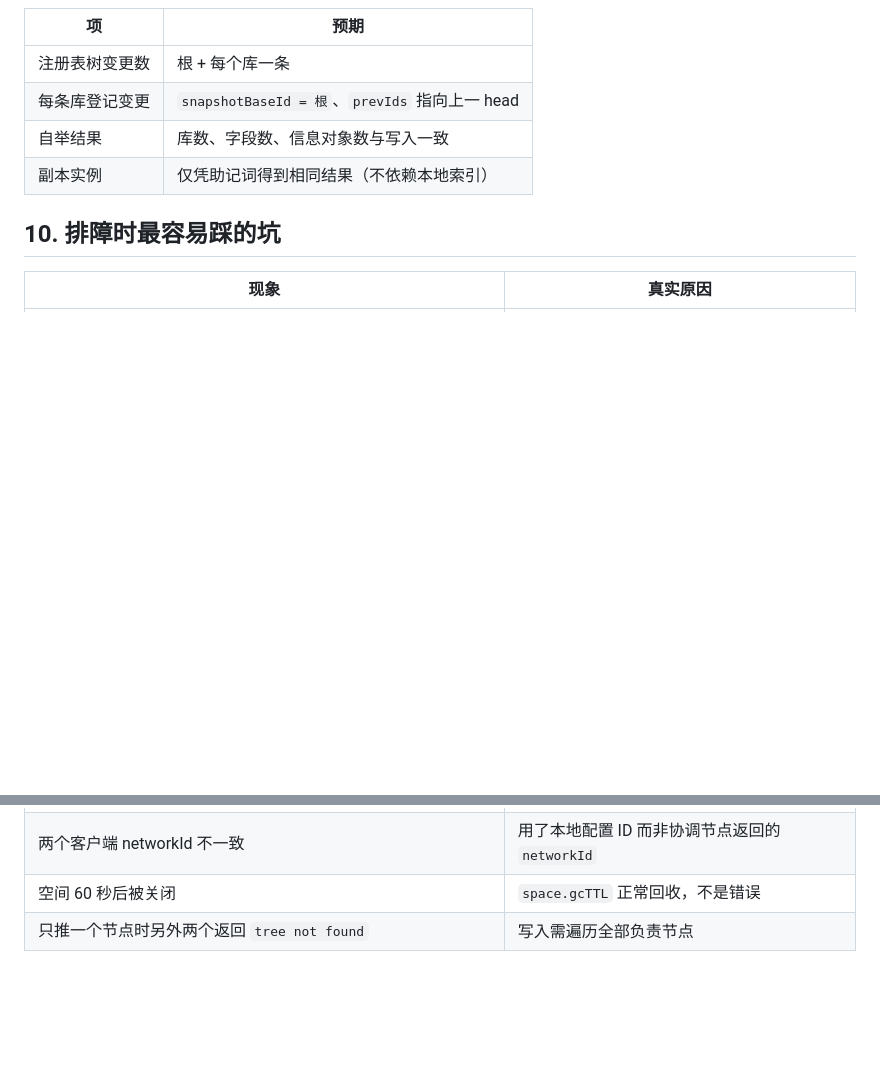
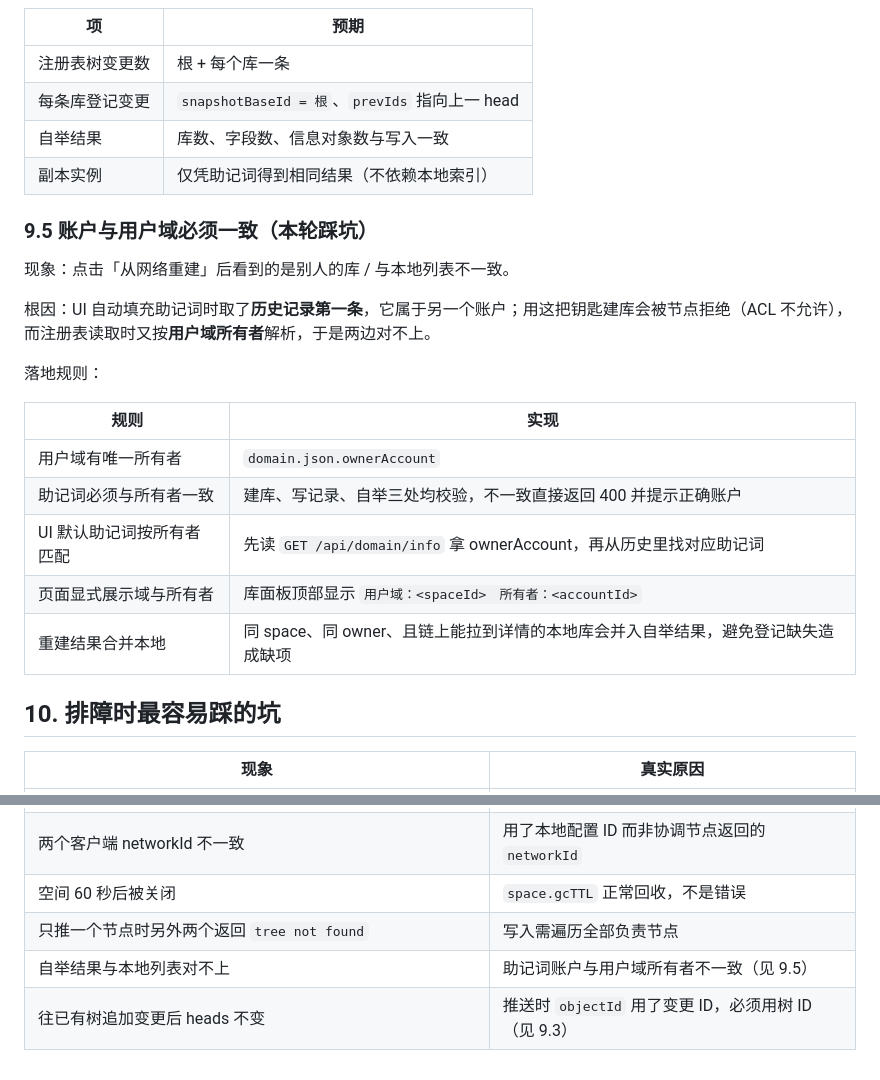
Before and after one commit to raysico/any-sync-learn, a Markdown page: TECH.md, 2 parts joined by grey strips. GitHub-like rendering; blank space fills up the shorter version.

Commit message:
docs: 补充账户与用户域一致性规则及排障项
- 新增 9.5 节：用户域所有者唯一，建库/写记录/自举三处校验助记词账户
- UI 默认助记词按 ownerAccount 匹配，库面板显示用户域与所有者
- 自举结果合并同域本地记录，避免登记缺失造成缺项
- 排障表新增两条：自举与本地列表不一致、追加后 heads 不变

```diff
--- a/TECH.md
+++ b/TECH.md
@@ -274,6 +274,23 @@ BuilderContent{
 | 自举结果 | 库数、字段数、信息对象数与写入一致 |
 | 副本实例 | 仅凭助记词得到相同结果（不依赖本地索引） |
 
+### 9.5 账户与用户域必须一致（本轮踩坑）
+
+现象：点击「从网络重建」后看到的是别人的库 / 与本地列表不一致。
+
+根因：UI 自动填充助记词时取了**历史记录第一条**，它属于另一个账户；用这把钥匙建库会被节点拒绝（ACL 不允许），
+而注册表读取时又按**用户域所有者**解析，于是两边对不上。
+
+落地规则：
+
+| 规则 | 实现 |
+| --- | --- |
+| 用户域有唯一所有者 | `domain.json.ownerAccount` |
+| 助记词必须与所有者一致 | 建库、写记录、自举三处均校验，不一致直接返回 400 并提示正确账户 |
+| UI 默认助记词按所有者匹配 | 先读 `GET /api/domain/info` 拿 ownerAccount，再从历史里找对应助记词 |
+| 页面显式展示域与所有者 | 库面板顶部显示 `用户域：<spaceId>　所有者：<accountId>` |
+| 重建结果合并本地 | 同 space、同 owner、且链上能拉到详情的本地库会并入自举结果，避免登记缺失造成缺项 |
+
 ## 10. 排障时最容易踩的坑
 
 | 现象 | 真实原因 |
@@ -284,3 +301,5 @@ BuilderContent{
 | 两个客户端 networkId 不一致 | 用了本地配置 ID 而非协调节点返回的 `networkId` |
 | 空间 60 秒后被关闭 | `space.gcTTL` 正常回收，不是错误 |
 | 只推一个节点时另外两个返回 `tree not found` | 写入需遍历全部负责节点 |
+| 自举结果与本地列表对不上 | 助记词账户与用户域所有者不一致（见 9.5） |
+| 往已有树追加变更后 heads 不变 | 推送时 `objectId` 用了变更 ID，必须用树 ID（见 9.3） |
```
